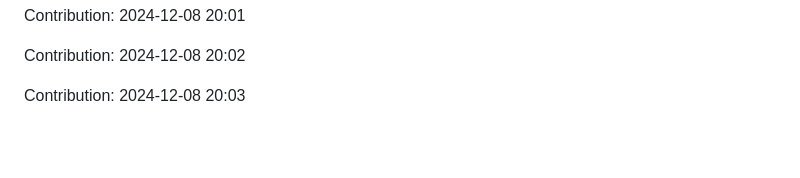
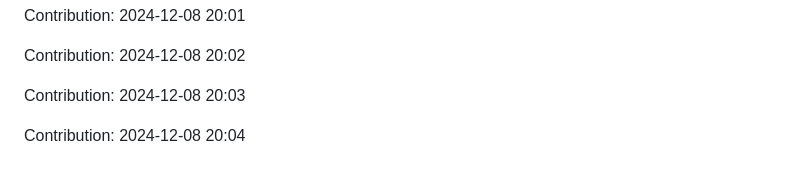
Before and after one commit to enbtram/Fitness-App, a Markdown page: README.md, the part around the change. Drawn GitHub-style; blank space fills up the shorter version.

Commit message:
"Contribution: 2024-12-08 20:04"

```diff
--- a/README.md
+++ b/README.md
@@ -503,3 +503,5 @@ Contribution: 2024-12-08 20:01
 Contribution: 2024-12-08 20:02
 
 Contribution: 2024-12-08 20:03
+
+Contribution: 2024-12-08 20:04
```
